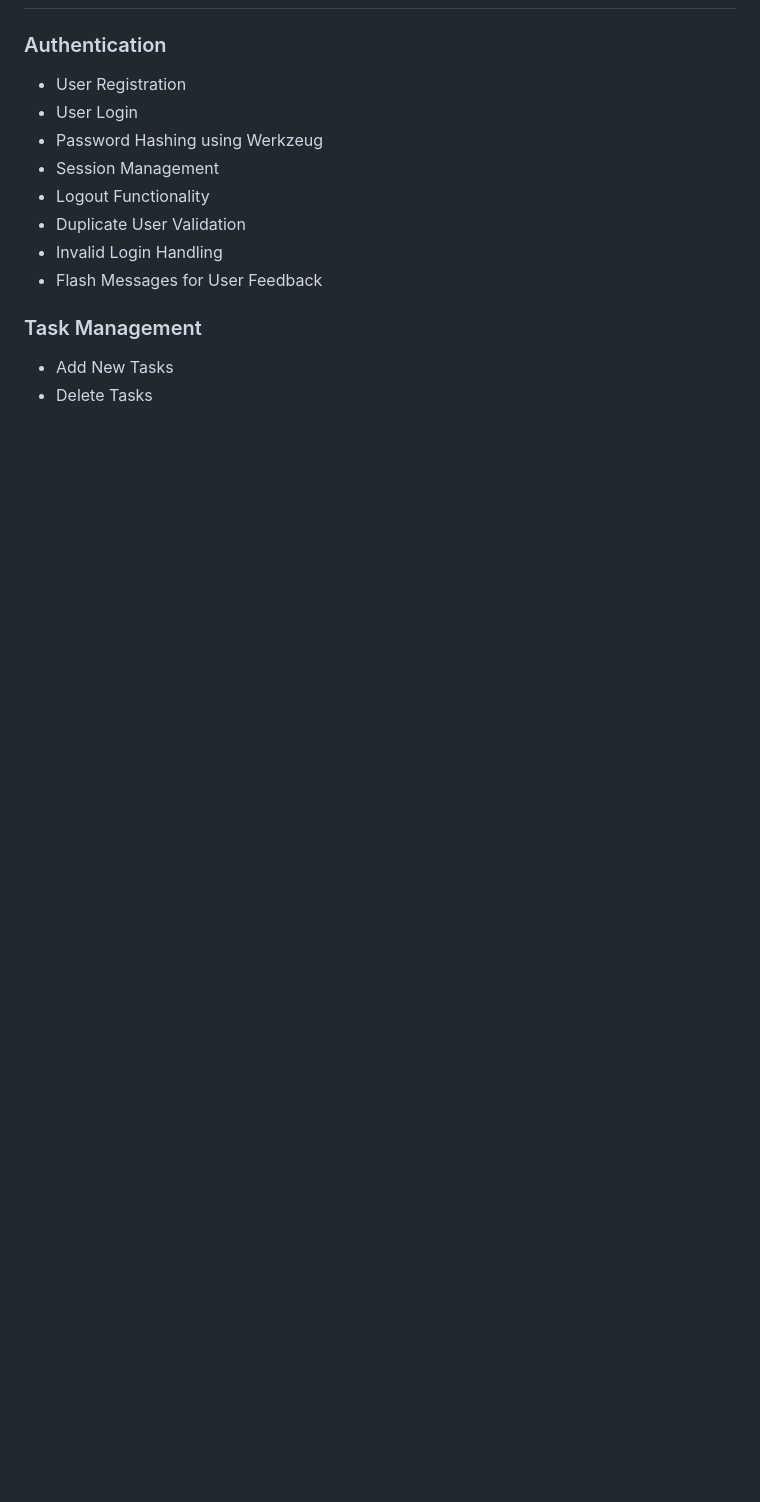
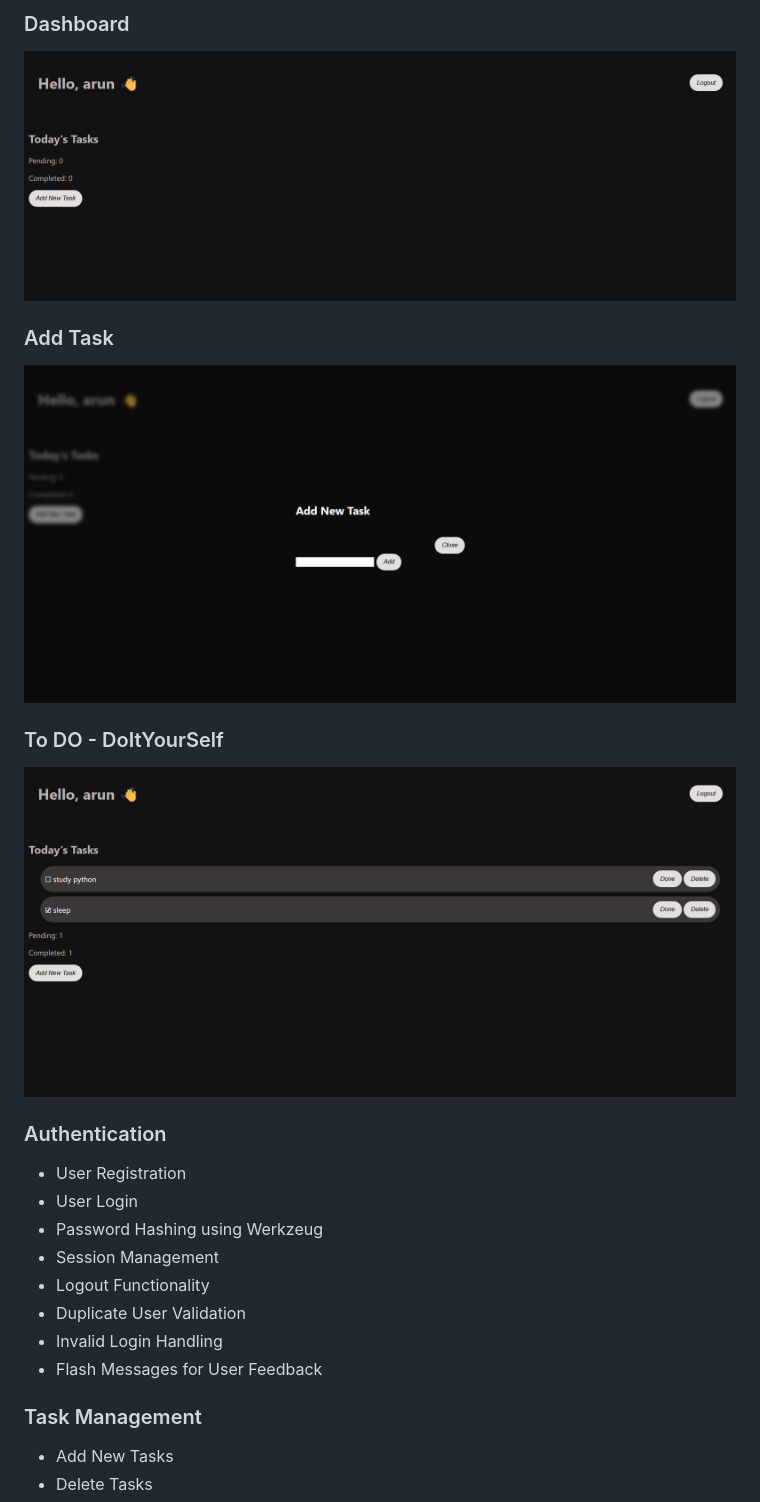
Before and after one commit to Dhankeerth/ToDo-DoItYourSelf, a Markdown page: READMe.md, the part around one of its changes. Drawn GitHub-style; pictures changed too: screenshots/ToDo.png (added), screenshots/addTask.png (added), screenshots/dashboard.png (added); blank space fills up the shorter version.

```diff
--- a/READMe.md
+++ b/READMe.md
@@ -12,3 +25,13 @@ https://todo-doityourself.onrender.com
+### Dashboard
+
+![Dashboard](screenshots/dashboard.png)
+
+### Add Task
+![Add a Task](screenshots/addTask.png)
+
+### To DO - DoItYourSelf
+![ToDO](screenshots/ToDo.png)
+
 
 ### Authentication
 
```
Also changed, not shown: other parts of READMe.md (+14 -1 lines), screenshots/homePage.png (added), screenshots/loginPage.png (added), screenshots/register.png (added).
